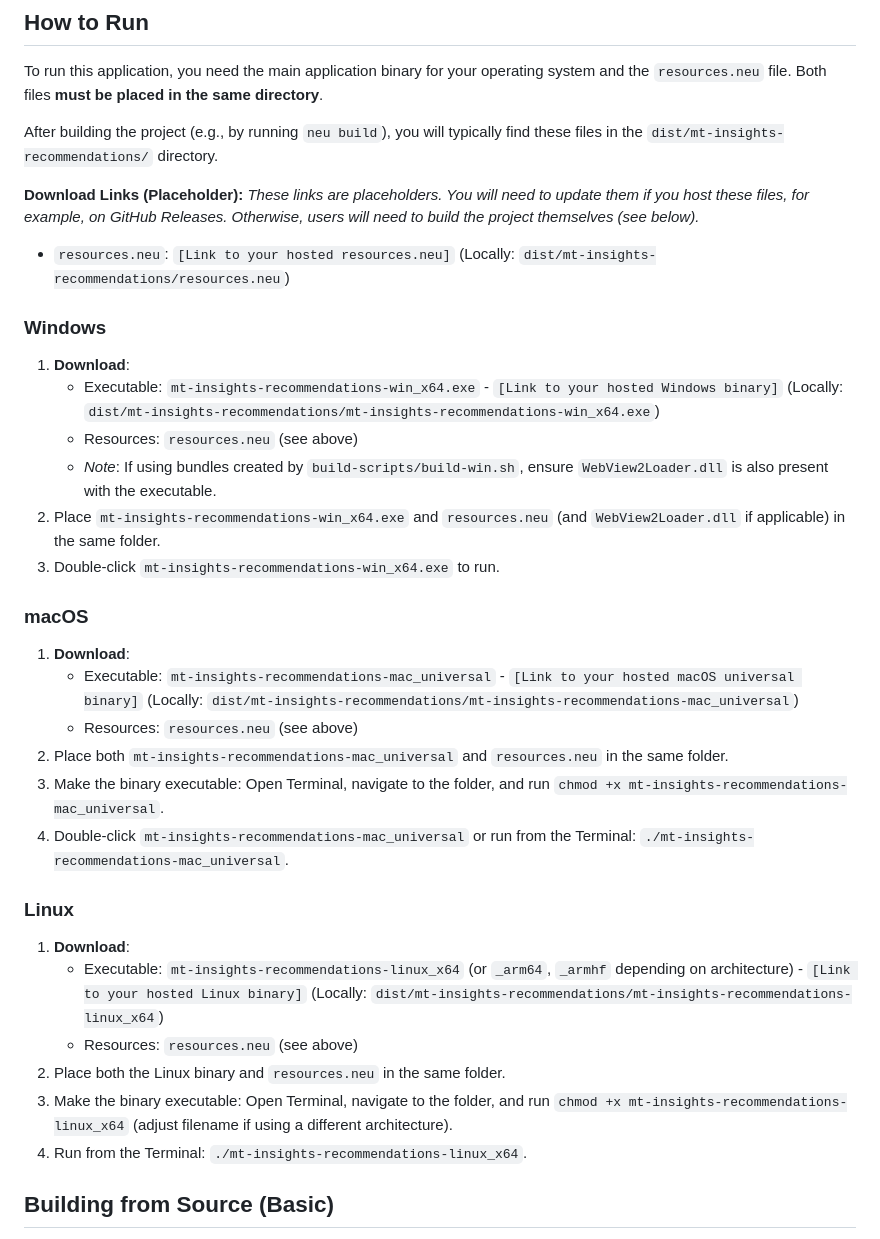
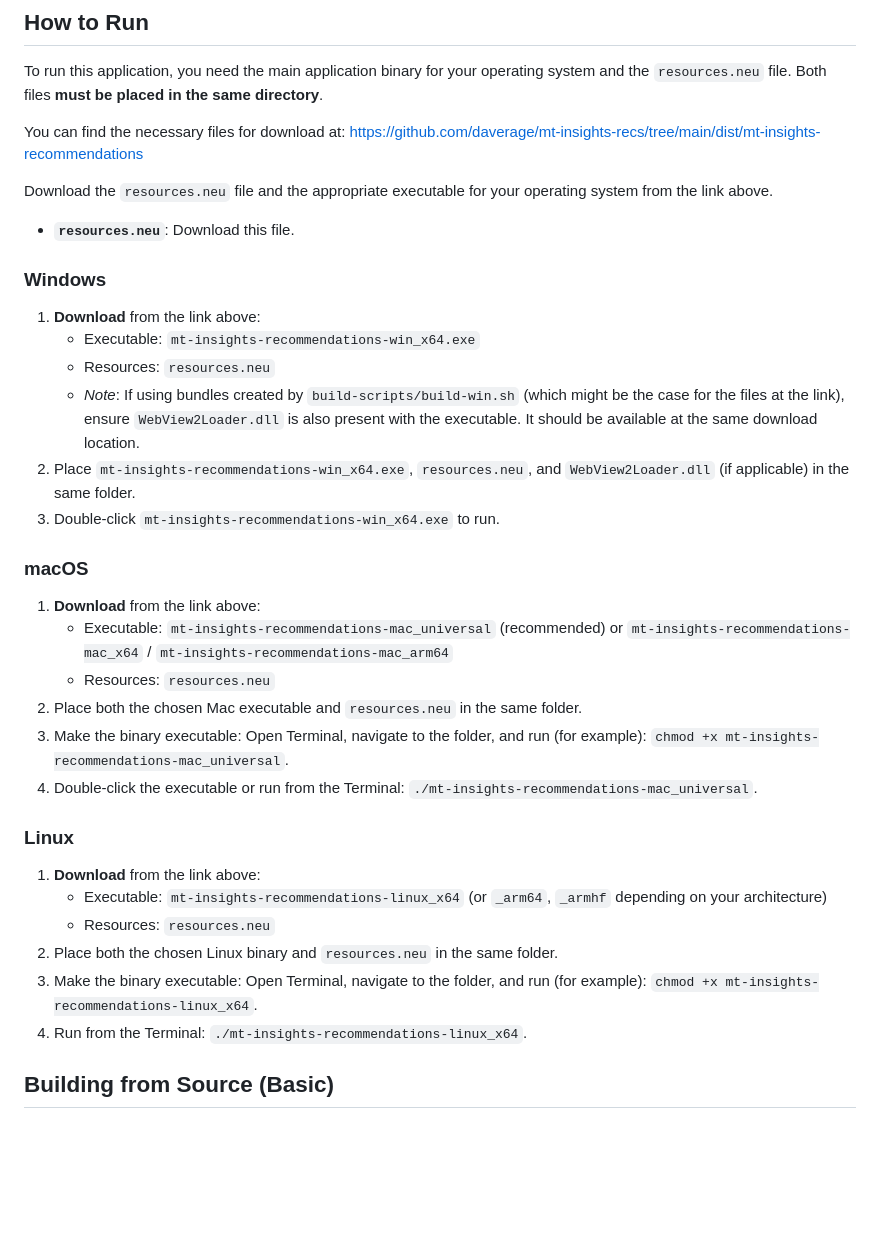
Before and after one commit to daverage/mt-insights-recs, a Markdown page: README.md, the part around the change. GitHub-like rendering; blank space fills up the shorter version.

```diff
--- a/README.md
+++ b/README.md
@@ -22,38 +22,38 @@ This application, "MT Insights: Recommendations," allows you to upload CSV files
 
 To run this application, you need the main application binary for your operating system and the `resources.neu` file. Both files **must be placed in the same directory**.
 
-After building the project (e.g., by running `neu build`), you will typically find these files in the `dist/mt-insights-recommendations/` directory.
+You can find the necessary files for download at:
+[https://github.com/daverage/mt-insights-recs/tree/main/dist/mt-insights-recommendations](https://github.com/daverage/mt-insights-recs/tree/main/dist/mt-insights-recommendations)
 
-**Download Links (Placeholder):**
-*These links are placeholders. You will need to update them if you host these files, for example, on GitHub Releases. Otherwise, users will need to build the project themselves (see below).*
+Download the `resources.neu` file and the appropriate executable for your operating system from the link above.
 
-*   `resources.neu`: `[Link to your hosted resources.neu]` (Locally: `dist/mt-insights-recommendations/resources.neu`)
+*   **`resources.neu`**: Download this file.
 
 ### Windows
 
-1.  **Download**:
-    *   Executable: `mt-insights-recommendations-win_x64.exe` - `[Link to your hosted Windows binary]` (Locally: `dist/mt-insights-recommendations/mt-insights-recommendations-win_x64.exe`)
-    *   Resources: `resources.neu` (see above)
-    *   *Note*: If using bundles created by `build-scripts/build-win.sh`, ensure `WebView2Loader.dll` is also present with the executable.
-2.  Place `mt-insights-recommendations-win_x64.exe` and `resources.neu` (and `WebView2Loader.dll` if applicable) in the same folder.
+1.  **Download** from the link above:
+    *   Executable: `mt-insights-recommendations-win_x64.exe`
+    *   Resources: `resources.neu`
+    *   *Note*: If using bundles created by `build-scripts/build-win.sh` (which might be the case for the files at the link), ensure `WebView2Loader.dll` is also present with the executable. It should be available at the same download location.
+2.  Place `mt-insights-recommendations-win_x64.exe`, `resources.neu`, and `WebView2Loader.dll` (if applicable) in the same folder.
 3.  Double-click `mt-insights-recommendations-win_x64.exe` to run.
 
 ### macOS
 
-1.  **Download**:
-    *   Executable: `mt-insights-recommendations-mac_universal` - `[Link to your hosted macOS universal binary]` (Locally: `dist/mt-insights-recommendations/mt-insights-recommendations-mac_universal`)
-    *   Resources: `resources.neu` (see above)
-2.  Place both `mt-insights-recommendations-mac_universal` and `resources.neu` in the same folder.
-3.  Make the binary executable: Open Terminal, navigate to the folder, and run `chmod +x mt-insights-recommendations-mac_universal`.
-4.  Double-click `mt-insights-recommendations-mac_universal` or run from the Terminal: `./mt-insights-recommendations-mac_universal`.
+1.  **Download** from the link above:
+    *   Executable: `mt-insights-recommendations-mac_universal` (recommended) or `mt-insights-recommendations-mac_x64` / `mt-insights-recommendations-mac_arm64`
+    *   Resources: `resources.neu`
+2.  Place both the chosen Mac executable and `resources.neu` in the same folder.
+3.  Make the binary executable: Open Terminal, navigate to the folder, and run (for example): `chmod +x mt-insights-recommendations-mac_universal`.
+4.  Double-click the executable or run from the Terminal: `./mt-insights-recommendations-mac_universal`.
 
 ### Linux
 
-1.  **Download**:
-    *   Executable: `mt-insights-recommendations-linux_x64` (or `_arm64`, `_armhf` depending on architecture) - `[Link to your hosted Linux binary]` (Locally: `dist/mt-insights-recommendations/mt-insights-recommendations-linux_x64`)
-    *   Resources: `resources.neu` (see above)
-2.  Place both the Linux binary and `resources.neu` in the same folder.
-3.  Make the binary executable: Open Terminal, navigate to the folder, and run `chmod +x mt-insights-recommendations-linux_x64` (adjust filename if using a different architecture).
+1.  **Download** from the link above:
+    *   Executable: `mt-insights-recommendations-linux_x64` (or `_arm64`, `_armhf` depending on your architecture)
+    *   Resources: `resources.neu`
+2.  Place both the chosen Linux binary and `resources.neu` in the same folder.
+3.  Make the binary executable: Open Terminal, navigate to the folder, and run (for example): `chmod +x mt-insights-recommendations-linux_x64`.
 4.  Run from the Terminal: `./mt-insights-recommendations-linux_x64`.
 
 ## Building from Source (Basic)
```
